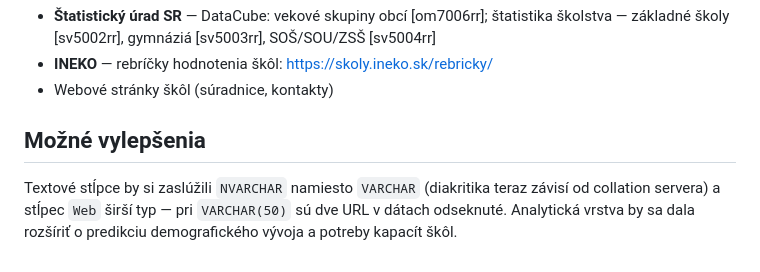
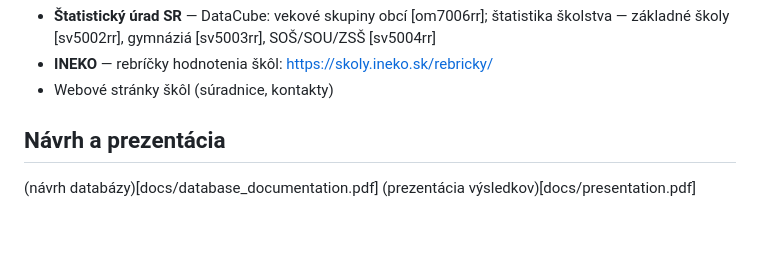
Before and after one commit to danakozakova/SQL-R-quo-vadis-orava-schools, a Markdown page: README.md, the part around the change. Drawn GitHub-style; blank space fills up the shorter version.

```diff
--- a/README.md
+++ b/README.md
@@ -50,6 +50,7 @@ install.packages(c("odbc", "DBI", "tidyverse", "kableExtra"))
 - **INEKO** — rebríčky hodnotenia škôl: https://skoly.ineko.sk/rebricky/
 - Webové stránky škôl (súradnice, kontakty)
 
-## Možné vylepšenia
+## Návrh a prezentácia
 
-Textové stĺpce by si zaslúžili `NVARCHAR` namiesto `VARCHAR` (diakritika teraz závisí od collation servera) a stĺpec `Web` širší typ — pri `VARCHAR(50)` sú dve URL v dátach odseknuté. Analytická vrstva by sa dala rozšíriť o predikciu demografického vývoja a potreby kapacít škôl.
+(návrh databázy)[docs/database_documentation.pdf]
+(prezentácia výsledkov)[docs/presentation.pdf]
```
